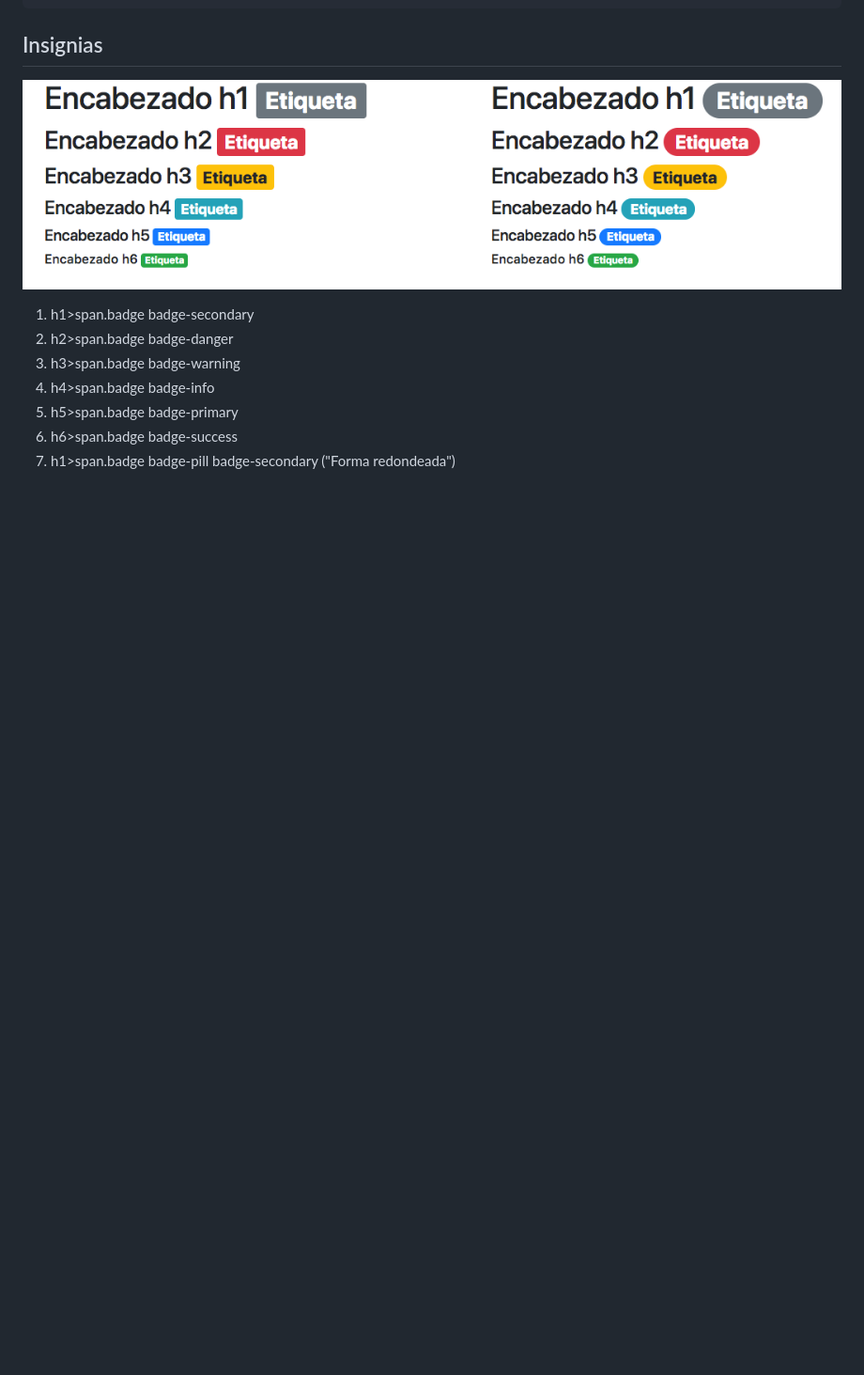
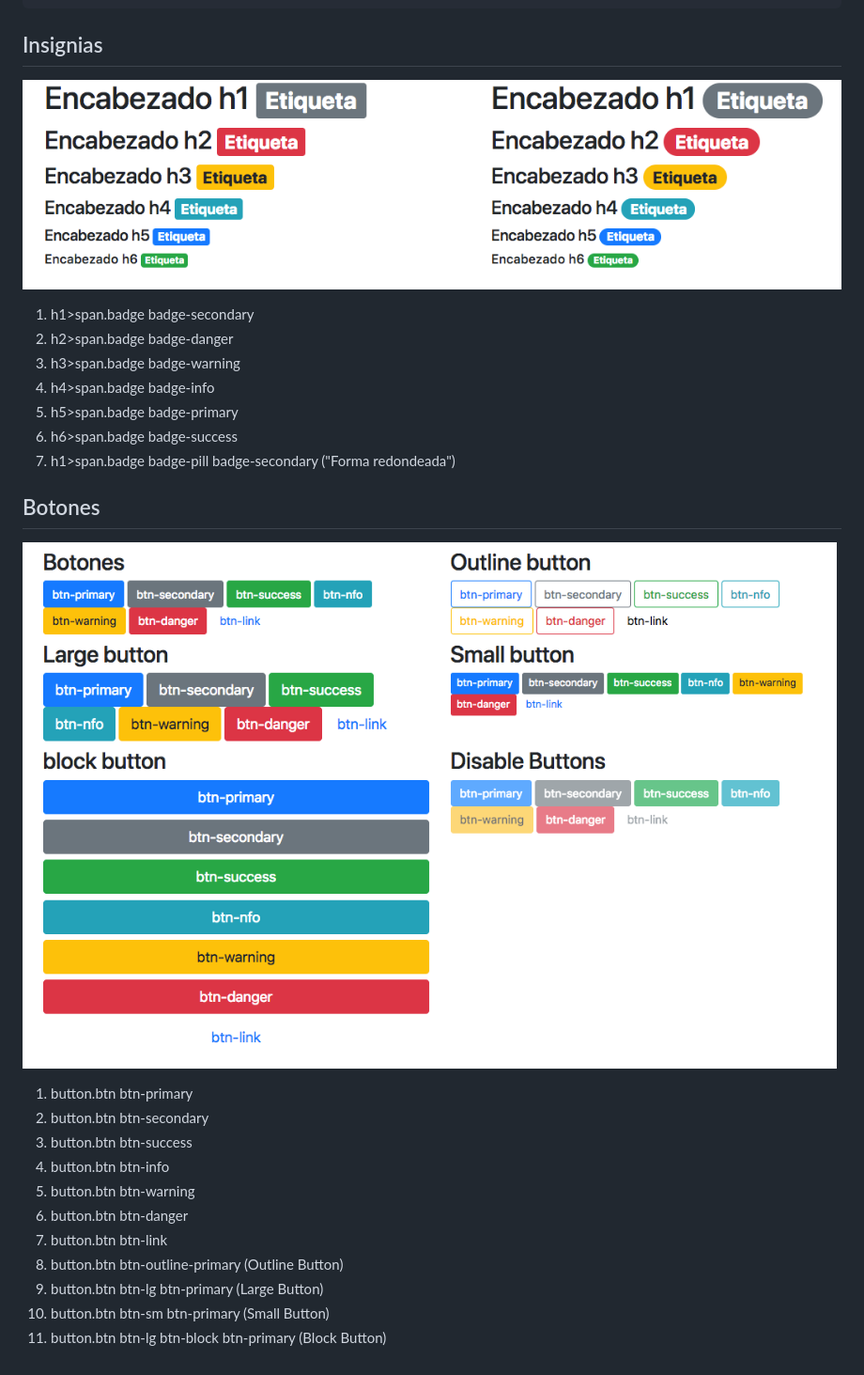
Before and after one commit to wbravoanoni/bootstrap_master, a Markdown page: README.md, the part around the change. Shown: that part at 94% size. Drawn GitHub-style; pictures changed too: asset/img/botones_p1.png (added); blank space fills up the shorter version.

Commit message:
button p1

```diff
--- a/README.md
+++ b/README.md
@@ -250,3 +250,19 @@ http://lorempixel.com/200/200
 5. h5>span.badge badge-primary
 6. h6>span.badge badge-success
 7. h1>span.badge badge-pill badge-secondary  ("Forma redondeada")
+
+## Botones
+
+![botones_p1](asset/img/botones_p1.png)
+
+1.  button.btn btn-primary
+2.  button.btn btn-secondary
+3.  button.btn btn-success
+4.  button.btn btn-info
+5.  button.btn btn-warning
+6.  button.btn btn-danger
+7.  button.btn btn-link
+8.  button.btn btn-outline-primary (Outline Button)
+9.  button.btn btn-lg btn-primary  (Large Button)
+10. button.btn btn-sm btn-primary  (Small Button)
+11. button.btn btn-lg btn-block btn-primary (Block Button)
```
Also changed, not shown: 2 other files.
